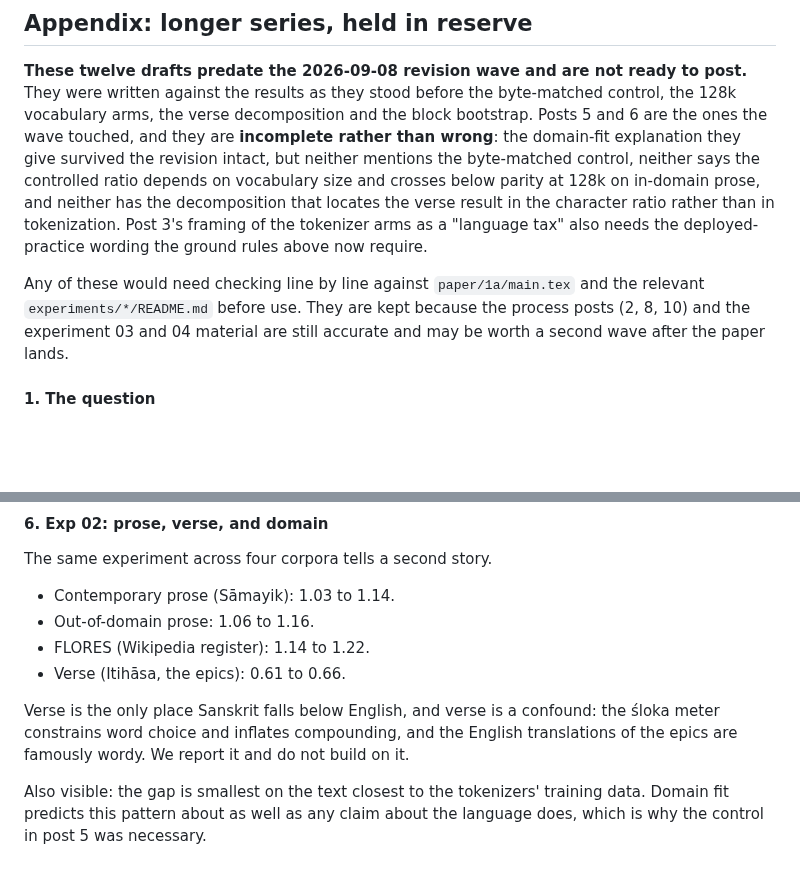
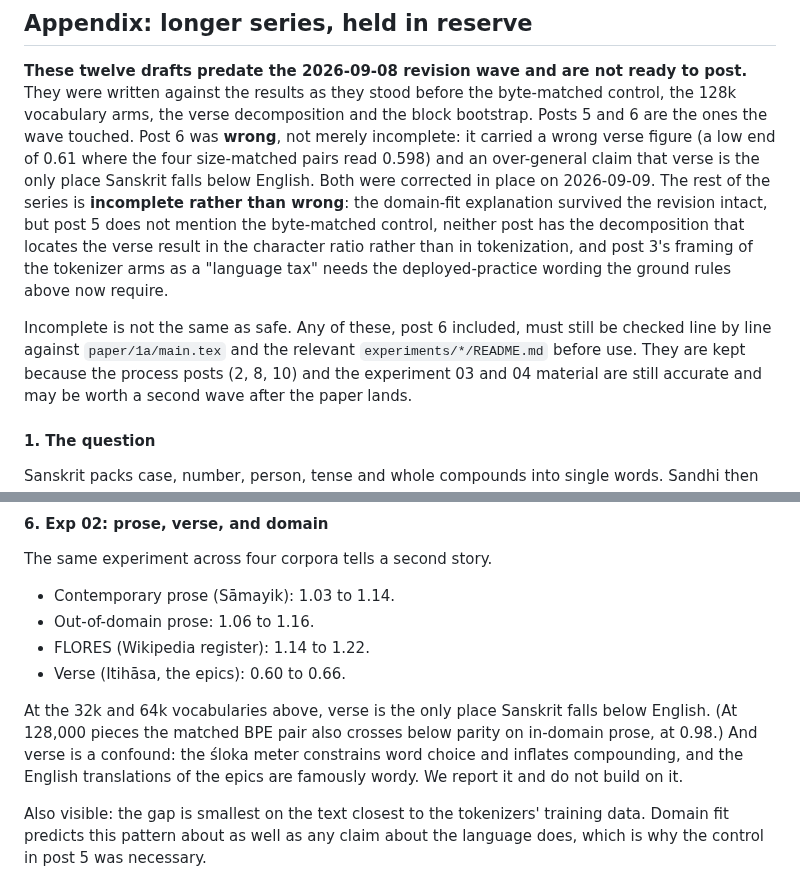
Before and after one commit to DS436/sanskrit-token, a Markdown page: docs/outreach/linkedin_plan.md, 2 parts joined by grey strips. Drawn GitHub-style; blank space fills up the shorter version.

Commit message:
docs: correct a wrong verse figure and an over-general claim in the reserve series
Co-Authored-By: Claude Opus 5 <noreply@anthropic.com>

```diff
--- a/docs/outreach/linkedin_plan.md
+++ b/docs/outreach/linkedin_plan.md
@@ -186,16 +186,19 @@ proposed tokenizer would do better, or anything about downstream model quality.
 **These twelve drafts predate the 2026-09-08 revision wave and are not ready to post.**
 They were written against the results as they stood before the byte-matched control, the
 128k vocabulary arms, the verse decomposition and the block bootstrap. Posts 5 and 6 are
-the ones the wave touched, and they are **incomplete rather than wrong**: the domain-fit
-explanation they give survived the revision intact, but neither mentions the byte-matched
-control, neither says the controlled ratio depends on vocabulary size and crosses below
-parity at 128k on in-domain prose, and neither has the decomposition that locates the
-verse result in the character ratio rather than in tokenization. Post 3's framing of the
-tokenizer arms as a "language tax" also needs the deployed-practice wording the ground
+the ones the wave touched. Post 6 was **wrong**, not merely incomplete: it carried a wrong
+verse figure (a low end of 0.61 where the four size-matched pairs read 0.598) and an
+over-general claim that verse is the only place Sanskrit falls below English. Both were
+corrected in place on 2026-09-09. The rest of the series is **incomplete rather than
+wrong**: the domain-fit explanation survived the revision intact, but post 5 does not
+mention the byte-matched control, neither post has the decomposition that locates the
+verse result in the character ratio rather than in tokenization, and post 3's framing of
+the tokenizer arms as a "language tax" needs the deployed-practice wording the ground
 rules above now require.
 
-Any of these would need checking line by line against `paper/1a/main.tex` and the relevant
-`experiments/*/README.md` before use. They are kept because the process posts (2, 8, 10)
+Incomplete is not the same as safe. Any of these, post 6 included, must still be checked
+line by line against `paper/1a/main.tex` and the relevant `experiments/*/README.md` before
+use. They are kept because the process posts (2, 8, 10)
 and the experiment 03 and 04 material are still accurate and may be worth a second wave
 after the paper lands.
 
@@ -280,9 +283,9 @@ The same experiment across four corpora tells a second story.
 - Contemporary prose (Sāmayik): 1.03 to 1.14.
 - Out-of-domain prose: 1.06 to 1.16.
 - FLORES (Wikipedia register): 1.14 to 1.22.
-- Verse (Itihāsa, the epics): 0.61 to 0.66.
+- Verse (Itihāsa, the epics): 0.60 to 0.66.
 
-Verse is the only place Sanskrit falls below English, and verse is a confound: the śloka meter constrains word choice and inflates compounding, and the English translations of the epics are famously wordy. We report it and do not build on it.
+At the 32k and 64k vocabularies above, verse is the only place Sanskrit falls below English. (At 128,000 pieces the matched BPE pair also crosses below parity on in-domain prose, at 0.98.) And verse is a confound: the śloka meter constrains word choice and inflates compounding, and the English translations of the epics are famously wordy. We report it and do not build on it.
 
 Also visible: the gap is smallest on the text closest to the tokenizers' training data. Domain fit predicts this pattern about as well as any claim about the language does, which is why the control in post 5 was necessary.
 
```
